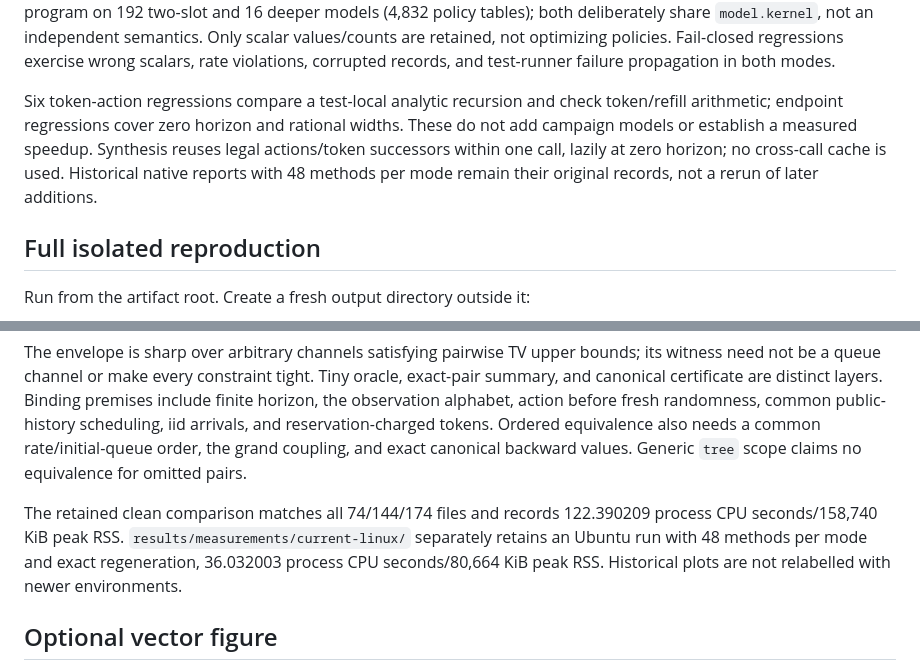
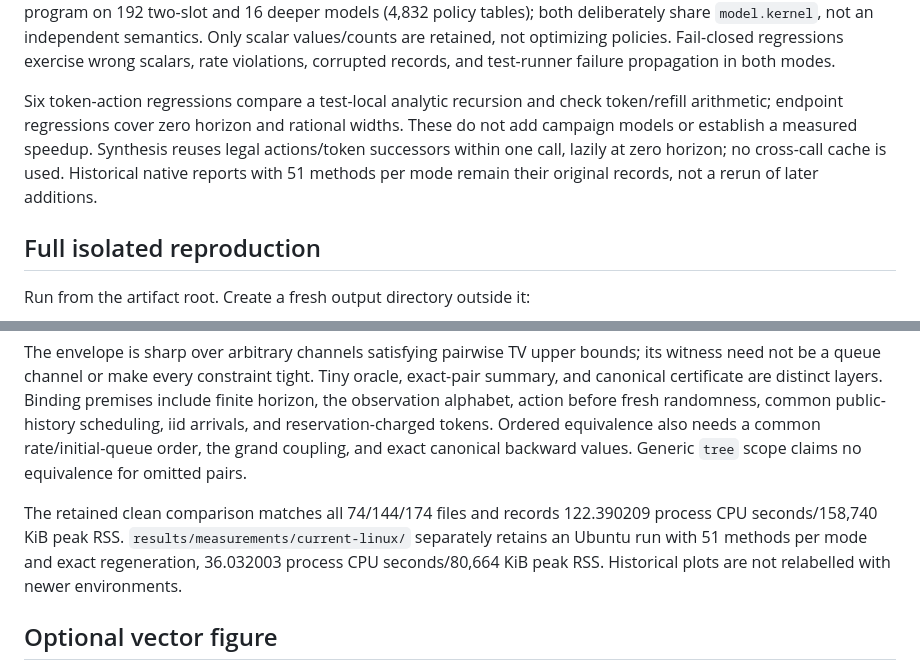
Before and after one commit to Haoyi-Zhang/OverlayPrivacy, a Markdown page: README.md, 2 parts joined by grey strips. GitHub-like rendering.

Commit message:
Align artifact documentation with current manuscript evidence

```diff
--- a/README.md
+++ b/README.md
@@ -27,7 +27,7 @@ The test runner executes every `test_*.py` script and stops at the first failure
 
 The retained certificate suite covers 854 exhaustive pair-summary matrices, 140 fixed-seed summaries, 280 finite channels, packet/schema mutations, and ordered controls. Calibrations cover 600 one-slot cases, 108 whole-row continuity cases, and 70 eligible rate-bound cases. A direct policy-table enumeration agrees with the scalar dynamic program on 192 two-slot and 16 deeper models (4,832 policy tables); both deliberately share `model.kernel`, not an independent semantics. Only scalar values/counts are retained, not optimizing policies. Fail-closed regressions exercise wrong scalars, rate violations, corrupted records, and test-runner failure propagation in both modes.
 
-Six token-action regressions compare a test-local analytic recursion and check token/refill arithmetic; endpoint regressions cover zero horizon and rational widths. These do not add campaign models or establish a measured speedup. Synthesis reuses legal actions/token successors within one call, lazily at zero horizon; no cross-call cache is used. Historical native reports with 48 methods per mode remain their original records, not a rerun of later additions.
+Six token-action regressions compare a test-local analytic recursion and check token/refill arithmetic; endpoint regressions cover zero horizon and rational widths. These do not add campaign models or establish a measured speedup. Synthesis reuses legal actions/token successors within one call, lazily at zero horizon; no cross-call cache is used. Historical native reports with 51 methods per mode remain their original records, not a rerun of later additions.
 
 ## Full isolated reproduction
 
@@ -74,7 +74,7 @@ Potential values have at most 82 numerator/denominator bits. Aggregates can be w
 
 The envelope is sharp over arbitrary channels satisfying pairwise TV upper bounds; its witness need not be a queue channel or make every constraint tight. Tiny oracle, exact-pair summary, and canonical certificate are distinct layers. Binding premises include finite horizon, the observation alphabet, action before fresh randomness, common public-history scheduling, iid arrivals, and reservation-charged tokens. Ordered equivalence also needs a common rate/initial-queue order, the grand coupling, and exact canonical backward values. Generic `tree` scope claims no equivalence for omitted pairs.
 
-The retained clean comparison matches all 74/144/174 files and records 122.390209 process CPU seconds/158,740 KiB peak RSS. `results/measurements/current-linux/` separately retains an Ubuntu run with 48 methods per mode and exact regeneration, 36.032003 process CPU seconds/80,664 KiB peak RSS. Historical plots are not relabelled with newer environments.
+The retained clean comparison matches all 74/144/174 files and records 122.390209 process CPU seconds/158,740 KiB peak RSS. `results/measurements/current-linux/` separately retains an Ubuntu run with 51 methods per mode and exact regeneration, 36.032003 process CPU seconds/80,664 KiB peak RSS. Historical plots are not relabelled with newer environments.
 
 ## Optional vector figure
 
```
Also changed, not shown: REPRODUCIBILITY.md (+5 -0 lines).
